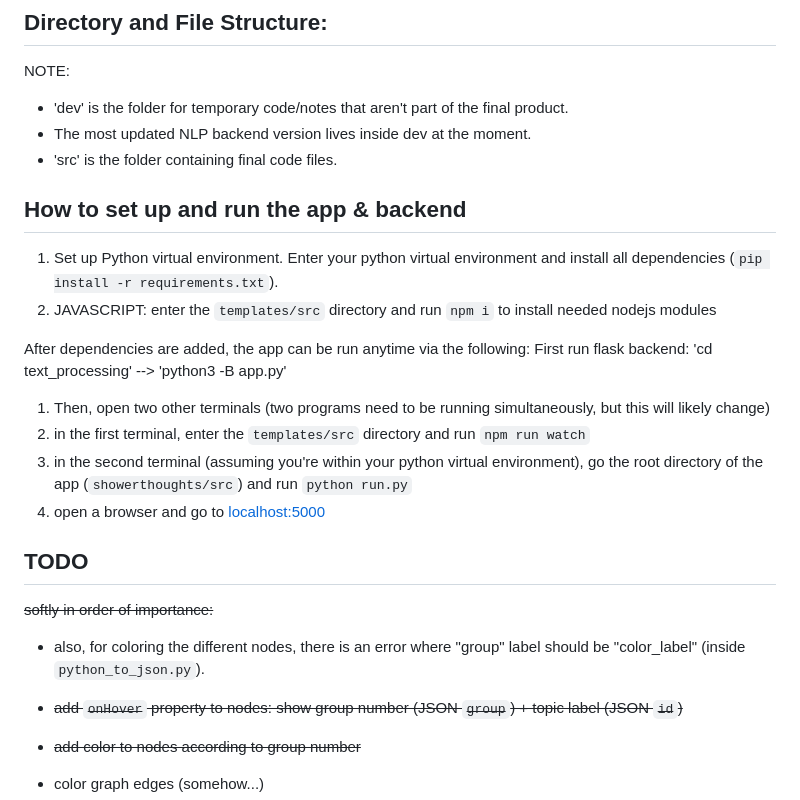
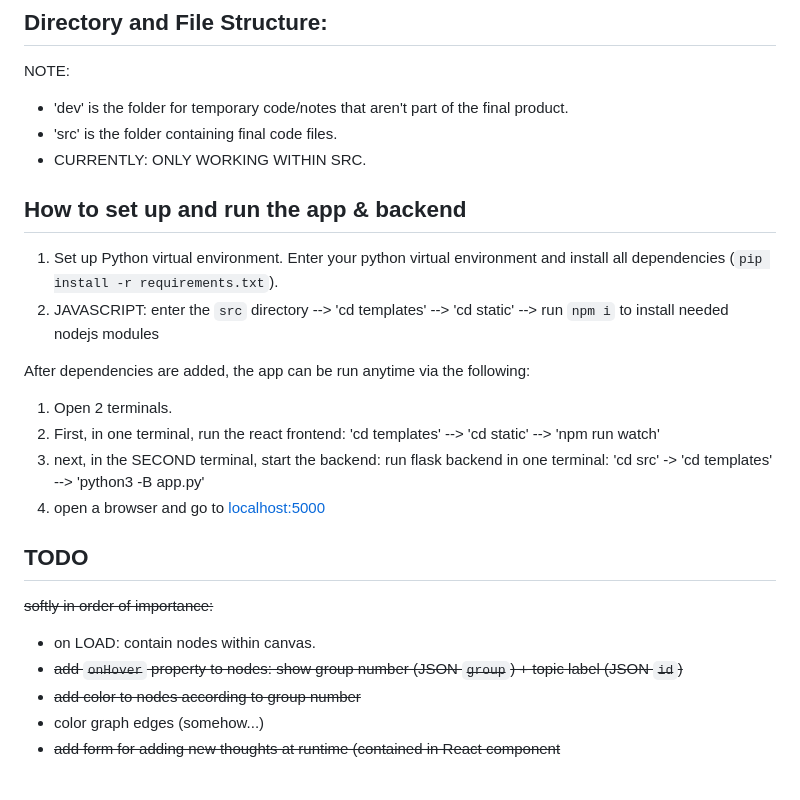
Before and after one commit to karenli6/showerthoughts, a Markdown page: README.md, the part around the change. Drawn GitHub-style; blank space fills up the shorter version.

```diff
--- a/README.md
+++ b/README.md
@@ -10,29 +10,25 @@ The inclusion of gesture controls is intended to make the audience’s interacti
 ## Directory and File Structure:
 NOTE:
 - 'dev' is the folder for temporary code/notes that aren't part of the final product.
-- The most updated NLP backend version lives inside dev at the moment.
 - 'src' is the folder containing final code files.
+- CURRENTLY: ONLY WORKING WITHIN SRC.
 
 ## How to set up and run the app & backend
 1. Set up Python virtual environment. Enter your python virtual environment and install all dependencies (`pip install -r requirements.txt`).
-2. JAVASCRIPT: enter the `templates/src` directory and run `npm i` to install needed nodejs modules
-
+2. JAVASCRIPT: enter the `src` directory --> 'cd templates' --> 'cd static' --> run `npm i` to install needed nodejs modules
 
 
 After dependencies are added, the app can be run anytime via the following:
-First run flask backend: 'cd text_processing' --> 'python3 -B app.py'
-
-1. Then, open two other terminals (two programs need to be running simultaneously, but this will likely change)
-2. in the first terminal, enter the `templates/src` directory and run `npm run watch`
-3. in the second terminal (assuming you're within your python virtual environment), go the root directory of the app (`showerthoughts/src`) and run `python run.py`
+1. Open 2 terminals.
+2. First, in one terminal, run the react frontend: 'cd templates' --> 'cd static' --> 'npm run watch'
+3. next, in the SECOND terminal, start the backend: run flask backend in one terminal: 'cd src' -> 'cd templates' --> 'python3 -B app.py'
 4. open a browser and go to [localhost:5000](https://127.0.0.1:5000)
 
 ## TODO
 
 
 ~~softly in order of importance:~~
-- also, for coloring the different nodes, there is an error where "group" label should be "color_label" (inside `python_to_json.py`).
-
+- on LOAD: contain nodes within canvas.
 - ~~add `onHover` property to nodes: show group number (JSON `group`) + topic label (JSON `id`)~~
 - ~~add color to nodes according to group number~~
 - color graph edges (somehow...)
```
